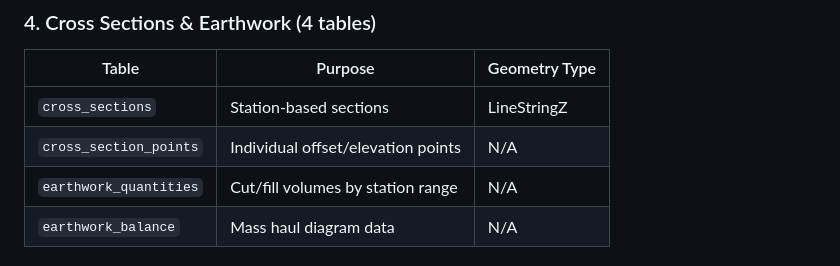
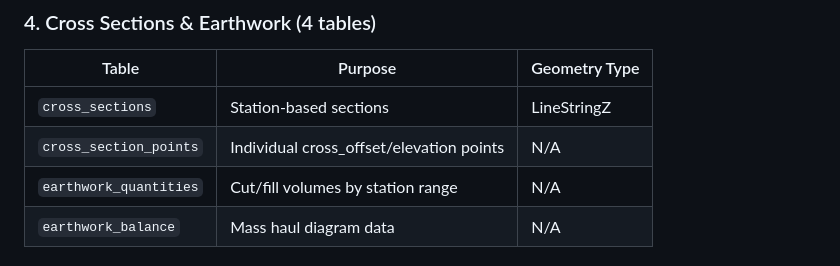
Before and after one commit to Rtoony/survey-data-system, a Markdown page: SURVEY_CIVIL_SCHEMA_SUMMARY.md, the part around the change. GitHub-like rendering.

```diff
--- a/SURVEY_CIVIL_SCHEMA_SUMMARY.md
+++ b/SURVEY_CIVIL_SCHEMA_SUMMARY.md
@@ -35,7 +35,7 @@ The ACAD-GIS database now includes comprehensive survey and civil engineering ca
 | Table | Purpose | Geometry Type |
 |-------|---------|---------------|
 | `cross_sections` | Station-based sections | LineStringZ |
-| `cross_section_points` | Individual offset/elevation points | N/A |
+| `cross_section_points` | Individual cross_offset/elevation points | N/A |
 | `earthwork_quantities` | Cut/fill volumes by station range | N/A |
 | `earthwork_balance` | Mass haul diagram data | N/A |
 
```
Also changed, not shown: MIGRATION_SURVEY_CIVIL.md (+2 -2 lines).
